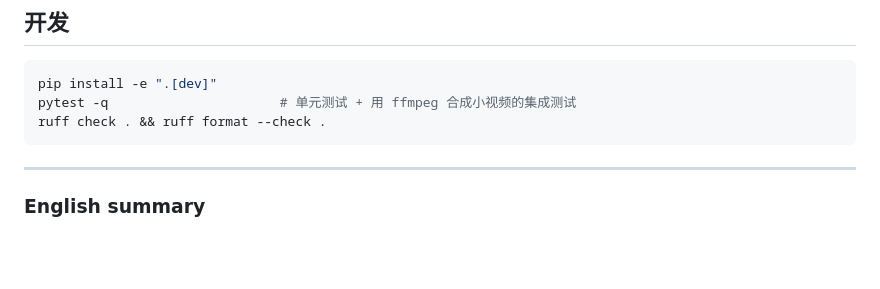
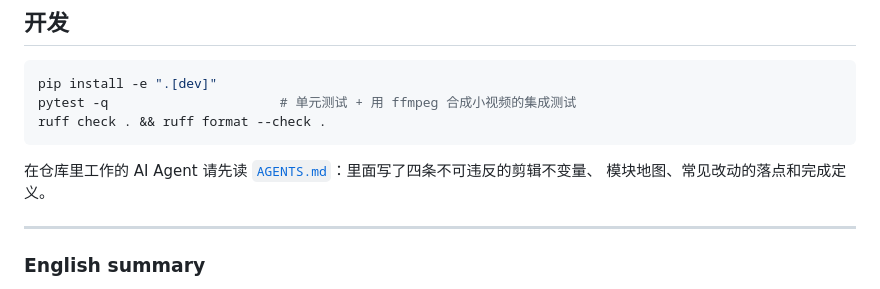
Before and after one commit to bobobo2026/tennis-evolution, a Markdown page: README.md, the part around the change. GitHub-like rendering; blank space fills up the shorter version.

````diff
--- a/README.md
+++ b/README.md
@@ -179,6 +179,9 @@ pytest -q                      # 单元测试 + 用 ffmpeg 合成小视频的集
 ruff check . && ruff format --check .
 ```
 
+在仓库里工作的 AI Agent 请先读 [`AGENTS.md`](AGENTS.md)：里面写了四条不可违反的剪辑不变量、
+模块地图、常见改动的落点和完成定义。
+
 ---
 
 ### English summary
````
Also changed, not shown: AGENTS.md (added, +129 -0 lines).
